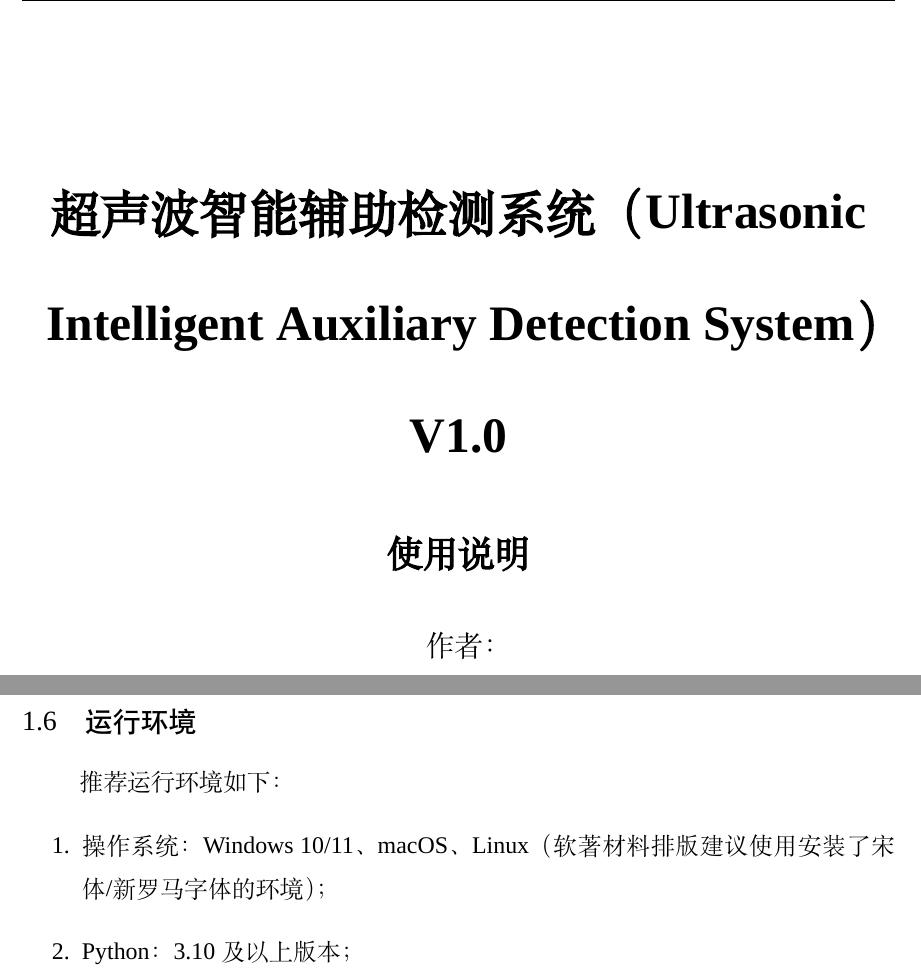
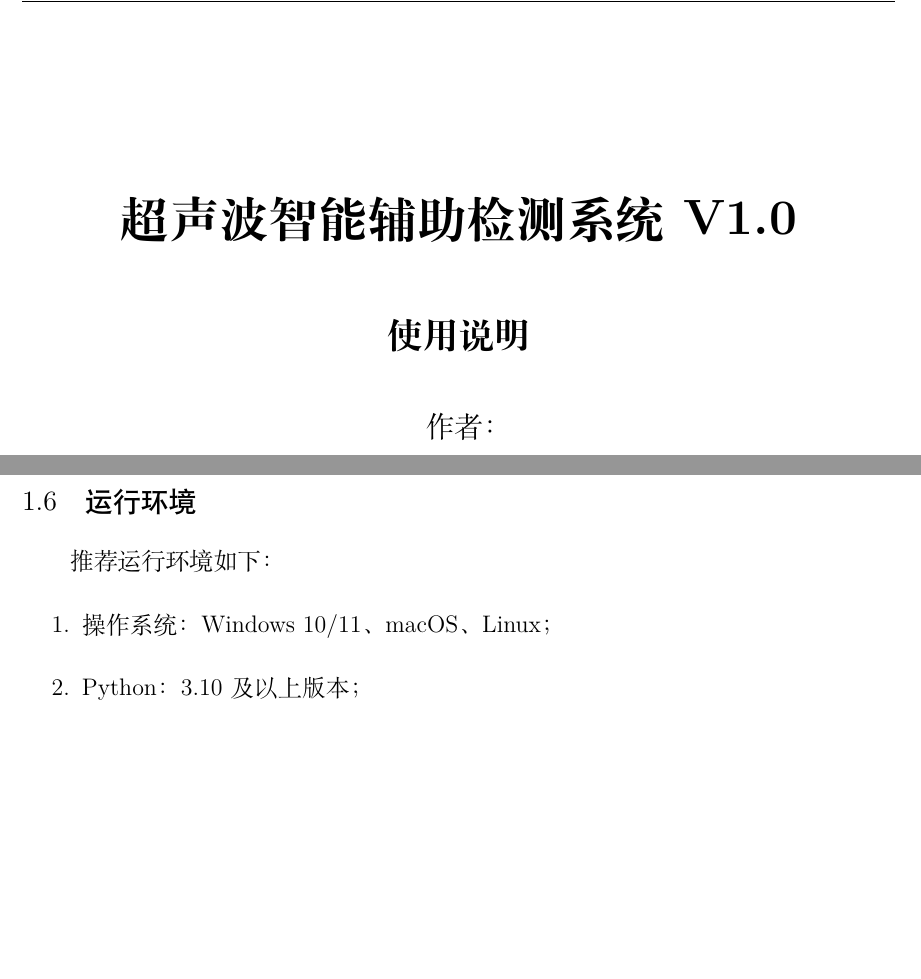
Before and after one commit to EmpyreanHYR/UT-Analyst, a LaTeX document (Direction/main.tex, which reads Direction/texfile/1_introduction.tex): two parts of pages 1 and 5 of 12, joined at a grey line, cut so that both start at the same text, the shorter picture padded with empty space. Compiled offline with XeLaTeX; a missing font is replaced by an installed copy or a similar font.

Commit message:
更新说明书

```diff
--- a/copyright-of-computer-software_latex_template_V7.0/main.tex
+++ b/Direction/main.tex
@@ -50,20 +50,11 @@
 
 \usepackage{alltt}
 %以下是关于字体、版面的设置
-% 允许斜体和粗体
-\usepackage[SlantFont,BoldFont]{xeCJK}
-% 设置缺省中文字体为 宋体，请大家使用宋体来排版，不要修改字体
-\setCJKmainfont{SimSun}
-% 设置等宽字体
-\setCJKmonofont{SimSun}
-% 设置缺省英文字体
-\setmainfont{Times New Roman}
-% 英文等宽字体
-\setmonofont{Times New Roman}
-% 英文无衬线字体
-\setsansfont{Times New Roman}
+\usepackage[fontset=mac]{ctex}
 %版面尺寸设置
 \usepackage[a4paper,top=3.5cm,bottom=2.6cm,left=3cm,right=2.6cm]{geometry}
+% 解决 fancyhdr 的 headheight 警告
+\setlength{\headheight}{15pt}
 %中文缩进两个汉字位，请勿修改
 \setlength{\parindent}{2.4em}
 %章节标题格式设置
@@ -131,8 +122,7 @@
 \newcommand{\liuhao}{\fontsize{7.5pt}{\baselineskip}\selectfont}   %六号
 \newcommand{\qihao}{\fontsize{5.5pt}{\baselineskip}\selectfont}    %七号
 
-\setCJKfamilyfont{hei}{SimHei}
-\newcommand{\hei}{\CJKfamily{hei}}
+\newcommand{\hei}{\heiti}
 
 
 \titleformat{\subsection}{\hei\sihao}{\thesubsection}{1em}{}
@@ -154,13 +144,16 @@
 \newcommand{\upcite}[1]{\textsuperscript{\textsuperscript{\cite{#1}}}}
 
 % 定义统一的作者和版本号
-\newcommand{\SoftwareName}{超声波智能辅助检测系统（Ultrasonic Intelligent Auxiliary Detection System）}
+\newcommand{\SoftwareName}{超声波智能辅助检测系统}
+
 \newcommand{\Version}{V1.0}
 
 % 定义纯作者列表（不含“作者：”，用换行分隔）
 % TODO: 替换为软著申请所需的真实作者姓名；如多作者请使用 \\ 换行分隔
 \newcommand{\PureAuthors}{%
-	HYR%
+	A\\
+	B\\
+	C
 }
 
 % 带前缀的完整作者显示（“作者：”不参与替换）
--- a/copyright-of-computer-software_latex_template_V7.0/texfile/1_introduction.tex
+++ b/Direction/texfile/1_introduction.tex
@@ -57,7 +57,7 @@
 \par
 推荐运行环境如下：
 \begin{enumerate}
-	\item 操作系统：Windows 10/11、macOS、Linux（软著材料排版建议使用安装了宋体/新罗马字体的环境）；
+	\item 操作系统：Windows 10/11、macOS、Linux；
 	\item Python：3.10 及以上版本；
 	\item 第三方库：PyQt5、PyQtGraph、NumPy；
 	\item 显示要求：建议分辨率不低于 1366$\times$768。
```
Also changed, not shown: Direction/README.md (renamed from copyright-of-computer-software_latex_template_V7.0/README.md), Direction/main.pdf (added), Direction/texfile/2_implosion.tex (renamed from copyright-of-computer-software_latex_template_V7.0/texfile/2_implosion.tex), Direction/texfile/3_summary.tex (renamed from copyright-of-computer-software_latex_template_V7.0/texfile/3_summary.tex), README.md, copyright-of-computer-software_latex_template_V7.0/main.pdf (deleted), 9 other files.
